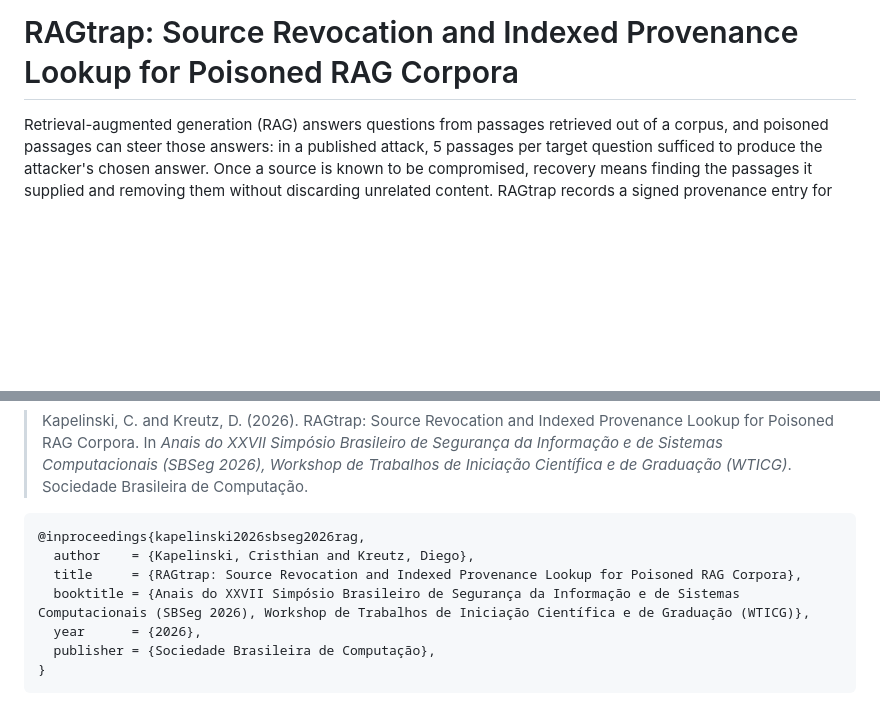
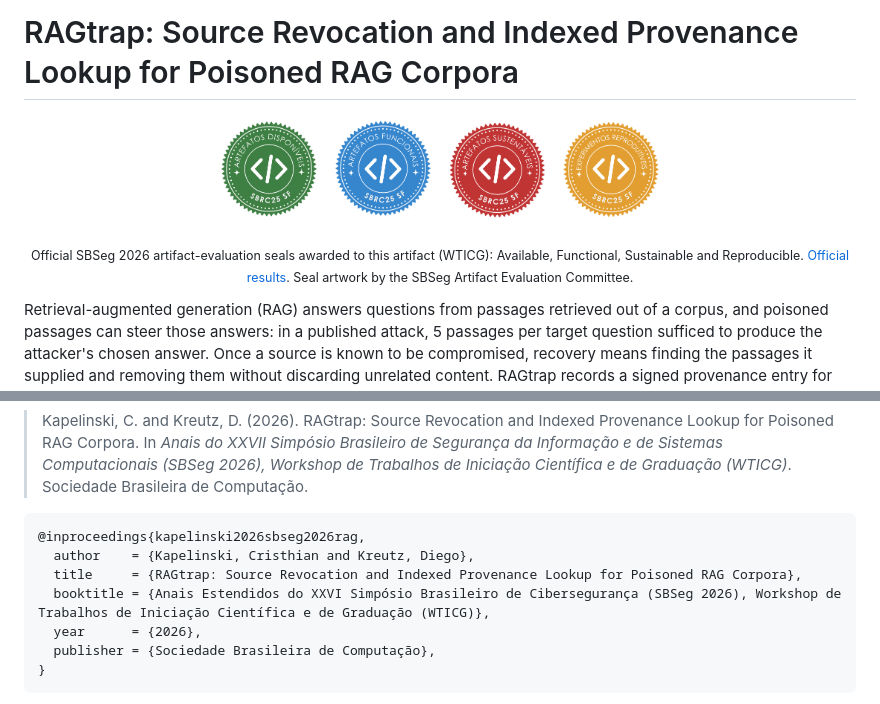
Before and after one commit to CristhianKapelinski/sbseg2026-ragtrap, a Markdown page: README.md, 2 parts joined by grey strips. Rendered like a GitHub page; pictures changed too: docs/assets/seals/SBRC25_SF_SeloD.png (added), docs/assets/seals/SBRC25_SF_SeloF.png (added), docs/assets/seals/SBRC25_SF_SeloR.png (added); blank space fills up the shorter version.

Commit message:
Show the SBSeg 2026 artifact seals and name the proceedings as SBC publishes them
All four seals (Available, Functional, Sustainable, Reproducible) as listed in the
official CTA results.

```diff
--- a/README.md
+++ b/README.md
@@ -1,4 +1,15 @@
 # RAGtrap: Source Revocation and Indexed Provenance Lookup for Poisoned RAG Corpora
+
+<p align="center">
+  <a href="https://doc-artefatos.github.io/sbseg2026/results.html">
+    <img src="docs/assets/seals/SBRC25_SF_SeloD.png" alt="Artefatos Disponíveis / Available (SeloD)" width="110">
+    <img src="docs/assets/seals/SBRC25_SF_SeloF.png" alt="Artefatos Funcionais / Functional (SeloF)" width="110">
+    <img src="docs/assets/seals/SBRC25_SF_SeloS.png" alt="Artefatos Sustentáveis / Sustainable (SeloS)" width="110">
+    <img src="docs/assets/seals/SBRC25_SF_SeloR.png" alt="Experimentos Reprodutíveis / Reproducible (SeloR)" width="110">
+  </a>
+</p>
+
+<p align="center"><sub>Official SBSeg 2026 artifact-evaluation seals awarded to this artifact (WTICG): Available, Functional, Sustainable and Reproducible. <a href="https://doc-artefatos.github.io/sbseg2026/results.html">Official results</a>. Seal artwork by the SBSeg Artifact Evaluation Committee.</sub></p>
 
 Retrieval-augmented generation (RAG) answers questions from passages retrieved out of a corpus, and poisoned passages can steer those answers: in a published attack, 5 passages per target question sufficed to produce the attacker's chosen answer. Once a source is known to be compromised, recovery means finding the passages it supplied and removing them without discarding unrelated content. RAGtrap records a signed provenance entry for every passage at ingestion, indexed by source and by content hash. Tracing a suspect passage is then one hash lookup and no language-model request, against one or more per passage for post-incident attribution in the literature. Revoking a source removes only its passages, whereas deleting whole documents also discards benign ones. Exact hashing cannot attribute content changed after ingestion, nor content supplied by more than one source, so RAGtrap supports recovery from a known compromised source but does not detect or prevent poisoning.
 
@@ -350,7 +361,7 @@ Cite the paper, not the repository:
 @inproceedings{kapelinski2026sbseg2026rag,
   author    = {Kapelinski, Cristhian and Kreutz, Diego},
   title     = {RAGtrap: Source Revocation and Indexed Provenance Lookup for Poisoned RAG Corpora},
-  booktitle = {Anais do XXVII Simpósio Brasileiro de Segurança da Informação e de Sistemas Computacionais (SBSeg 2026), Workshop de Trabalhos de Iniciação Científica e de Graduação (WTICG)},
+  booktitle = {Anais Estendidos do XXVI Simpósio Brasileiro de Cibersegurança (SBSeg 2026), Workshop de Trabalhos de Iniciação Científica e de Graduação (WTICG)},
   year      = {2026},
   publisher = {Sociedade Brasileira de Computação},
 }
```
Also changed, not shown: 1 other file.
